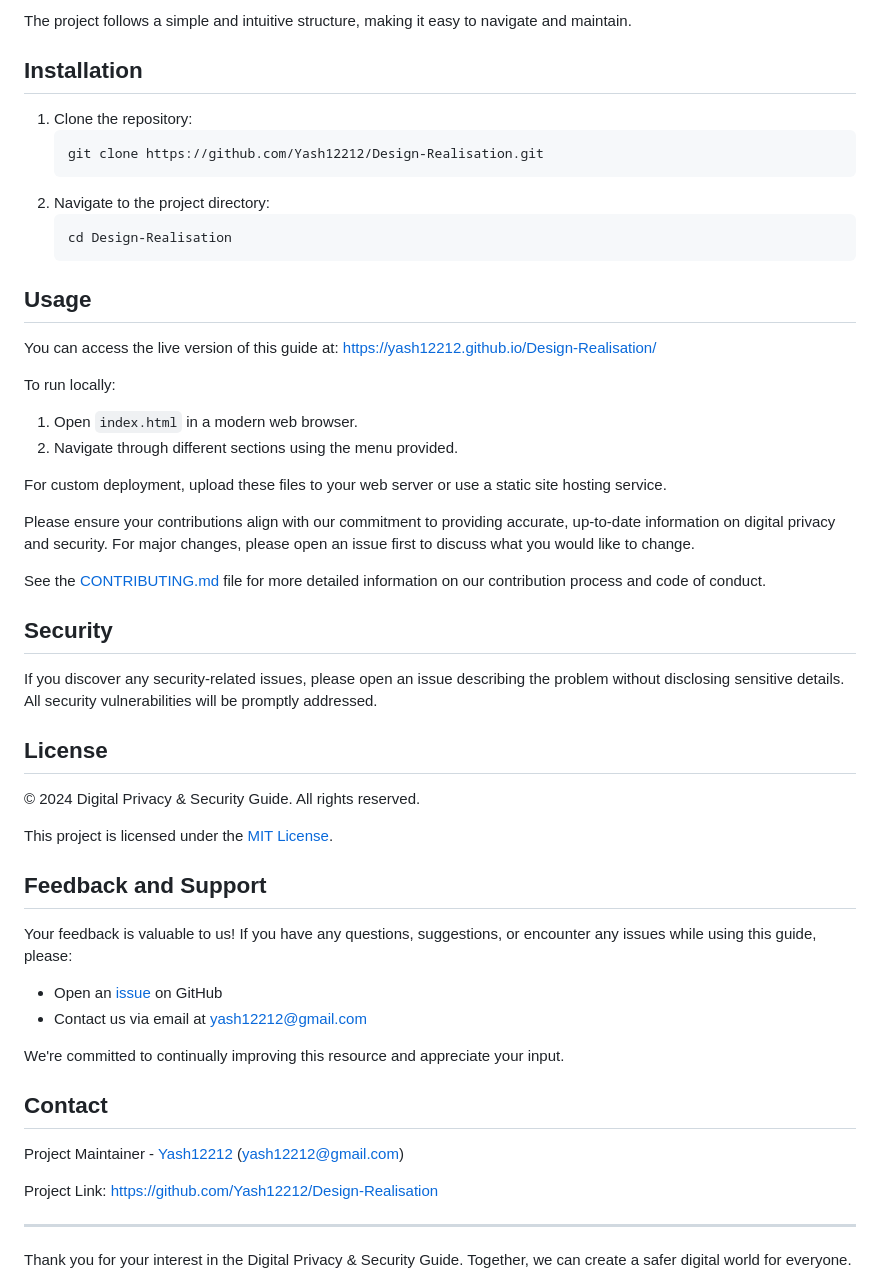
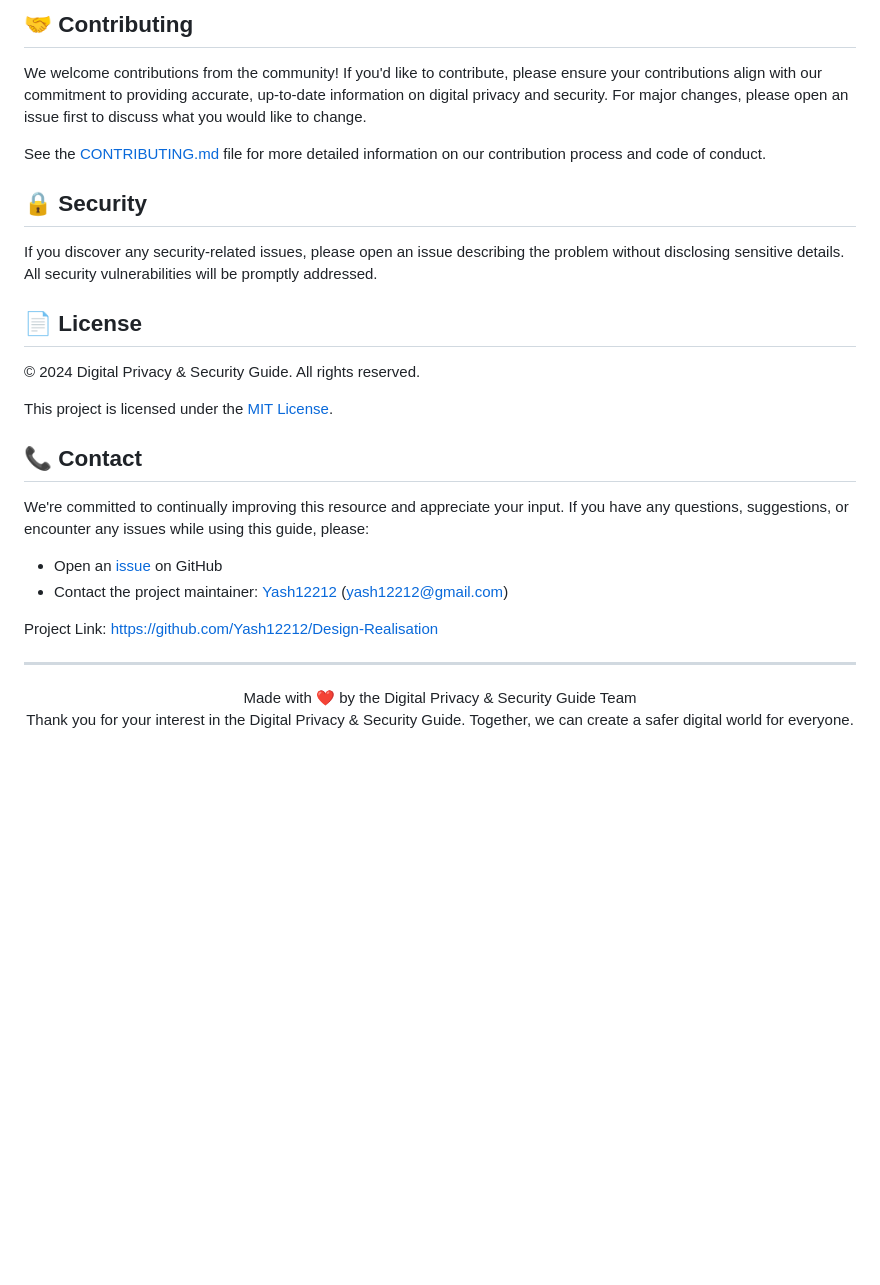
Before and after one commit to Yash12212/Design-Realisation, a Markdown page: README.md, the part around one of its changes. Drawn GitHub-style; blank space fills up the shorter version.

````diff
--- a/README.md
+++ b/README.md
@@ -56,57 +91,34 @@ Key aspects of this guide include:
 ```
 
-The project follows a simple and intuitive structure, making it easy to navigate and maintain.
+## 🤝 Contributing
 
-## Installation
-
-1. Clone the repository:
-   ```
-   git clone https://github.com/Yash12212/Design-Realisation.git
-   ```
-2. Navigate to the project directory:
-   ```
-   cd Design-Realisation
-   ```
-
-## Usage
-
-You can access the live version of this guide at: [https://yash12212.github.io/Design-Realisation/](https://yash12212.github.io/Design-Realisation/)
-
-To run locally:
-1. Open `index.html` in a modern web browser.
-2. Navigate through different sections using the menu provided.
-
-For custom deployment, upload these files to your web server or use a static site hosting service.
-
-Please ensure your contributions align with our commitment to providing accurate, up-to-date information on digital privacy and security. For major changes, please open an issue first to discuss what you would like to change.
+We welcome contributions from the community! If you'd like to contribute, please ensure your contributions align with our commitment to providing accurate, up-to-date information on digital privacy and security. For major changes, please open an issue first to discuss what you would like to change.
 
 See the [CONTRIBUTING.md](CONTRIBUTING.md) file for more detailed information on our contribution process and code of conduct.
 
-## Security
+## 🔒 Security
 
 If you discover any security-related issues, please open an issue describing the problem without disclosing sensitive details. All security vulnerabilities will be promptly addressed.
 
-## License
+## 📄 License
 
 © 2024 Digital Privacy & Security Guide. All rights reserved.
 
 This project is licensed under the [MIT License](https://opensource.org/licenses/MIT).
 
-## Feedback and Support
+## 📞 Contact
 
-Your feedback is valuable to us! If you have any questions, suggestions, or encounter any issues while using this guide, please:
+We're committed to continually improving this resource and appreciate your input. If you have any questions, suggestions, or encounter any issues while using this guide, please:
 
 - Open an [issue](https://github.com/Yash12212/Design-Realisation/issues) on GitHub
-- Contact us via email at yash12212@gmail.com
-
-We're committed to continually improving this resource and appreciate your input.
-
-## Contact
-
-Project Maintainer - [Yash12212](https://github.com/Yash12212) (yash12212@gmail.com)
+- Contact the project maintainer: [Yash12212](https://github.com/Yash12212) (yash12212@gmail.com)
 
 Project Link: [https://github.com/Yash12212/Design-Realisation](https://github.com/Yash12212/Design-Realisation)
 
 ---
 
-Thank you for your interest in the Digital Privacy & Security Guide. Together, we can create a safer digital world for everyone.
+<div align="center">
+  Made with ❤️ by the Digital Privacy & Security Guide Team
+  <br>
+  Thank you for your interest in the Digital Privacy & Security Guide. Together, we can create a safer digital world for everyone.
+</div>
````
Also changed, not shown: other parts of README.md (+62 -27 lines).
